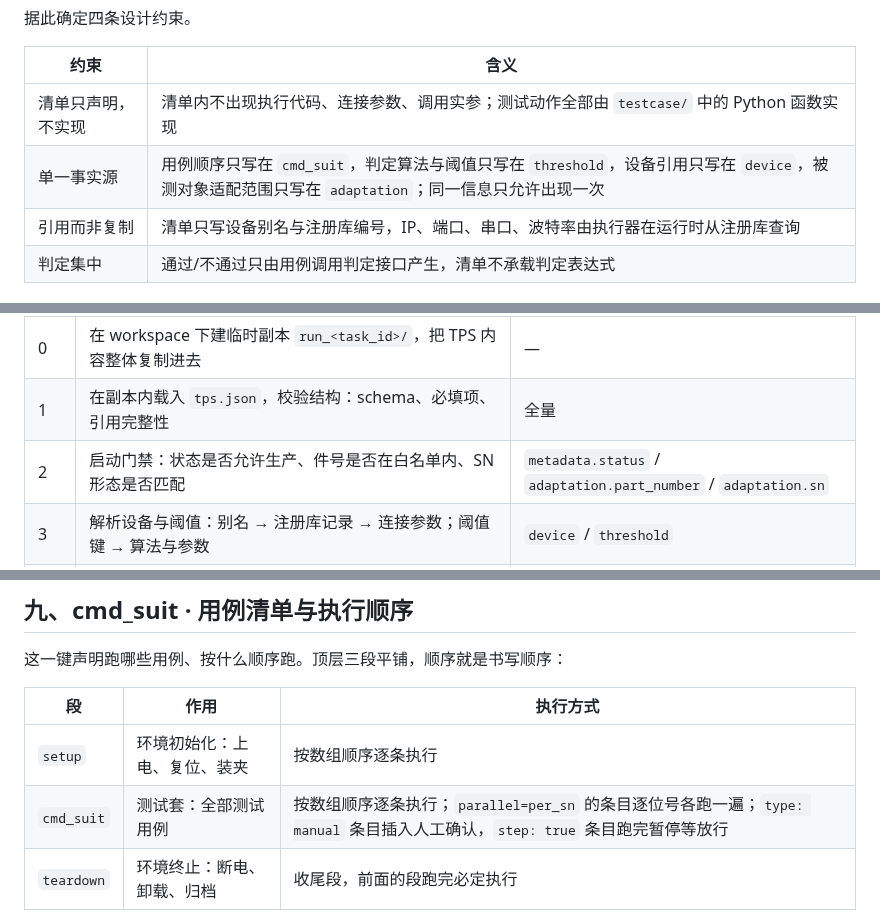
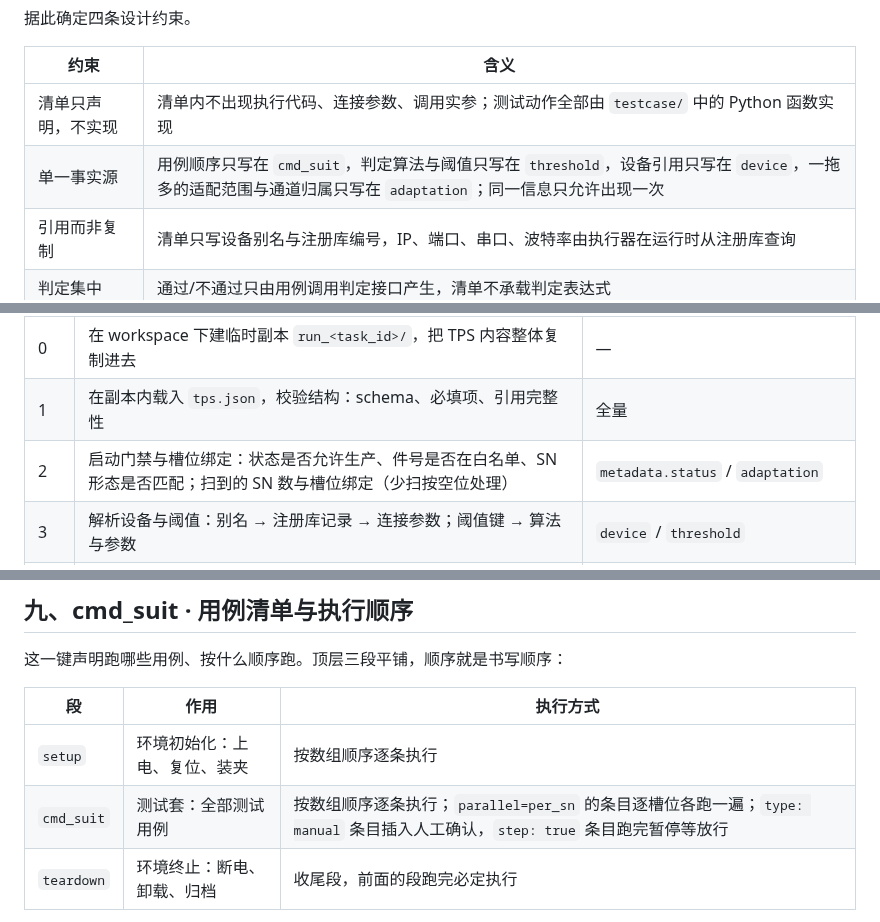
Before and after one commit to KenerlMage/ATEDemo, a Markdown page: docs/uut.json-文件结构与设计.md, 3 parts joined by grey strips. Rendered like a GitHub page.

```diff
--- a/docs/uut.json-文件结构与设计.md
+++ b/docs/uut.json-文件结构与设计.md
@@ -12,7 +12,7 @@
 | 约束 | 含义 |
 | --- | --- |
 | 清单只声明，不实现 | 清单内不出现执行代码、连接参数、调用实参；测试动作全部由 `testcase/` 中的 Python 函数实现 |
-| 单一事实源 | 用例顺序只写在 `cmd_suit`，判定算法与阈值只写在 `threshold`，设备引用只写在 `device`，被测对象适配范围只写在 `adaptation`；同一信息只允许出现一次 |
+| 单一事实源 | 用例顺序只写在 `cmd_suit`，判定算法与阈值只写在 `threshold`，设备引用只写在 `device`，一拖多的适配范围与通道归属只写在 `adaptation`；同一信息只允许出现一次 |
 | 引用而非复制 | 清单只写设备别名与注册库编号，IP、端口、串口、波特率由执行器在运行时从注册库查询 |
 | 判定集中 | 通过/不通过只由用例调用判定接口产生，清单不承载判定表达式 |
 
@@ -78,7 +78,7 @@ Runner 不在源包上直接执行。每次运行它都在 workspace 下建一
 | --- | --- | --- |
 | 0 | 在 workspace 下建临时副本 `run_<task_id>/`，把 TPS 内容整体复制进去 | — |
 | 1 | 在副本内载入 `tps.json`，校验结构：schema、必填项、引用完整性 | 全量 |
-| 2 | 启动门禁：状态是否允许生产、件号是否在白名单内、SN 形态是否匹配 | `metadata.status` / `adaptation.part_number` / `adaptation.sn` |
+| 2 | 启动门禁与槽位绑定：状态是否允许生产、件号是否在白名单、SN 形态是否匹配；扫到的 SN 数与槽位绑定（少扫按空位处理） | `metadata.status` / `adaptation` |
 | 3 | 解析设备与阈值：别名 → 注册库记录 → 连接参数；阈值键 → 算法与参数 | `device` / `threshold` |
 | 4 | 按 `cmd_suit` 三段顺序展开执行序列，渲染执行入口与环境描述 | `cmd_suit` / `setup` / `teardown` |
 | 5 | 逐条用例以独立 pytest 进程执行，收集判定明细；`manual` 条目弹窗等操作员选 next / abort | 条目的 `type` / `resource` / `parallel` / `exec.timeout_s` |
@@ -250,7 +280,7 @@ UUT 名称 / 登记信息
 | 段 | 作用 | 执行方式 |
 | --- | --- | --- |
 | `setup` | 环境初始化：上电、复位、装夹 | 按数组顺序逐条执行 |
-| `cmd_suit` | 测试套：全部测试用例 | 按数组顺序逐条执行；`parallel=per_sn` 的条目逐位号各跑一遍；`type: manual` 条目插入人工确认，`step: true` 条目跑完暂停等放行 |
+| `cmd_suit` | 测试套：全部测试用例 | 按数组顺序逐条执行；`parallel=per_sn` 的条目逐槽位各跑一遍；`type: manual` 条目插入人工确认，`step: true` 条目跑完暂停等放行 |
 | `teardown` | 环境终止：断电、卸载、归档 | 收尾段，前面的段跑完必定执行 |
 
 编排上刻意只保留"顺序"这一件事：数组顺序即执行顺序，不引入排序、优先级、依赖、条件分支、失败策略与重试。清单里能让流程停下来的只有两处：人工确认条目（`type: manual`）与单步执行标记（`step: true`）。
```
Also changed, not shown: other parts of docs/uut.json-文件结构与设计.md (+66 -30 lines), docs/assets/tps-slot-source-match.png, 1 other file.
